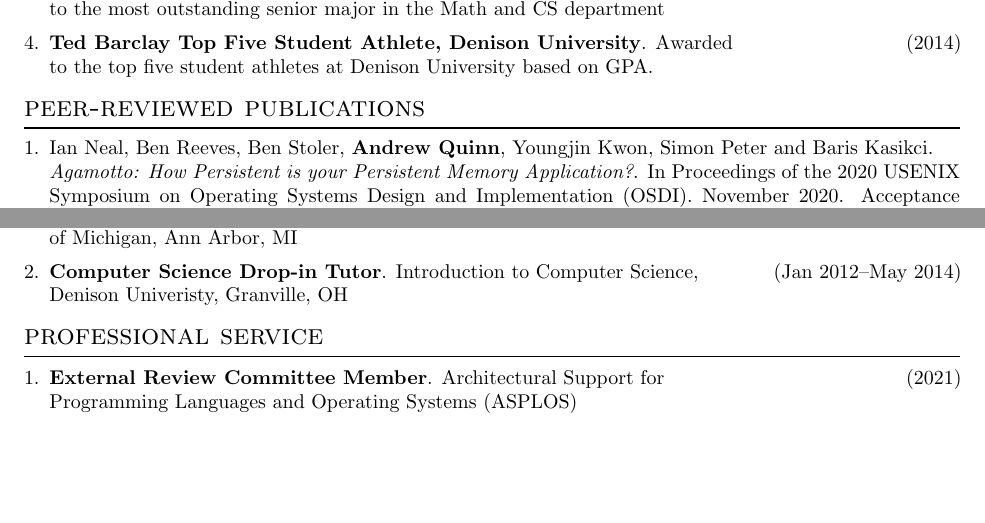
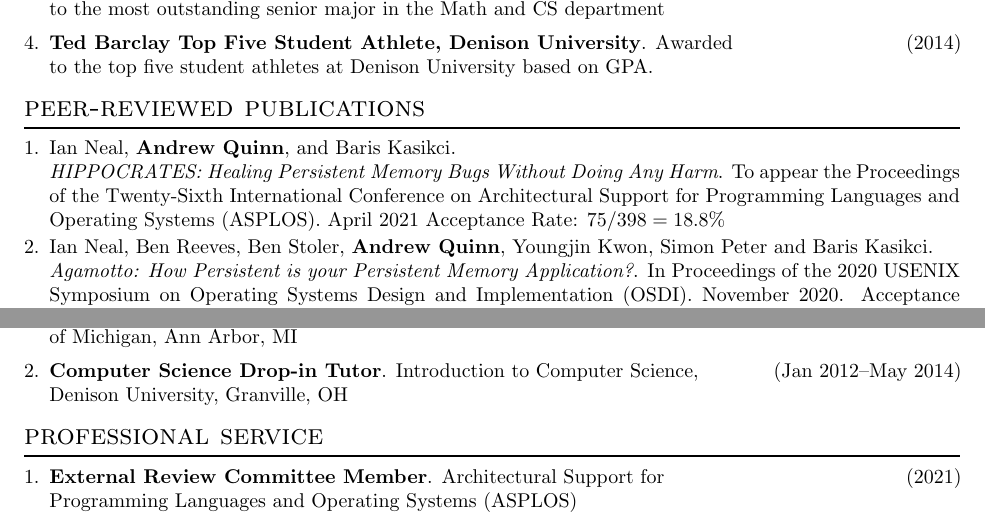
Before and after one commit to arquinn/CV, a LaTeX CV (CV.tex): two parts of pages 1 and 2 of 2 before the commit and two parts of pages 1 and 2 of 3 after it, joined at a grey line, cut so that both start at the same text, the shorter picture padded with empty space. Compiled offline with pdfLaTeX.

Commit message:
updated with ASPLOS 2021

```diff
--- a/CV.tex
+++ b/CV.tex
@@ -139,6 +139,12 @@ computing.
 %***************************************************************************************************
 \section{Peer-reviewed Publications}
 \begin{smenumerate}
+  \item \paper{Ian Neal, \textbf{Andrew Quinn}, and Baris
+    Kasikci}{\emph{HIPPOCRATES: Healing Persistent Memory Bugs Without Doing Any
+      Harm}. To appear the Proceedings of the Twenty-Sixth International
+    Conference on Architectural Support for Programming Languages and Operating
+    Systems (ASPLOS). April 2021}{Acceptance Rate: $75/398=18.8\%$}
+
 \item \paper{Ian Neal, Ben Reeves, Ben Stoler, \textbf{Andrew Quinn}, Youngjin Kwon,
   Simon Peter and Baris Kasikci}{\emph{Agamotto: How Persistent is your
     Persistent Memory Application?}.  In Proceedings of the 2020 USENIX
@@ -196,7 +202,7 @@ computing.
   University of Michigan, Ann Arbor, MI}{(May 2019--Jun 2019)}
 
 \item\trio{Computer Science Drop-in Tutor}{Introduction to Computer Science,
-  Denison Univeristy, Granville, OH}{(Jan 2012--May 2014)}
+  Denison University, Granville, OH}{(Jan 2012--May 2014)}
 \end{smenumerate}
 
 %**************************************************************************************************
```
Also changed, not shown: CV.pdf.
